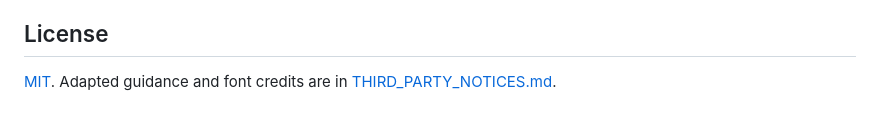
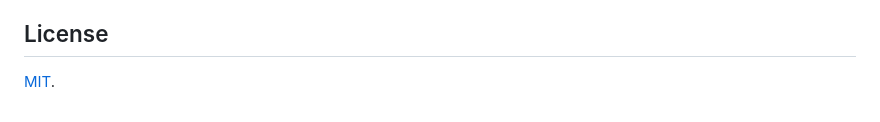
Before and after one commit to mowafymxis/blend, a Markdown page: README.md, the part around the change. Drawn GitHub-style.

Commit message:
Simplify README license section

```diff
--- a/README.md
+++ b/README.md
@@ -80,4 +80,4 @@ These checks verify metadata, local Markdown links, installation, backups, and r
 
 ## License
 
-[MIT](LICENSE). Adapted guidance and font credits are in [THIRD_PARTY_NOTICES.md](THIRD_PARTY_NOTICES.md).
+[MIT](LICENSE).
```
